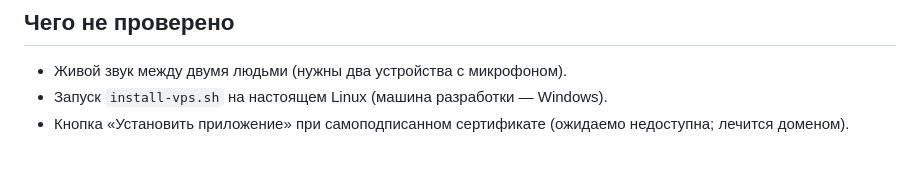
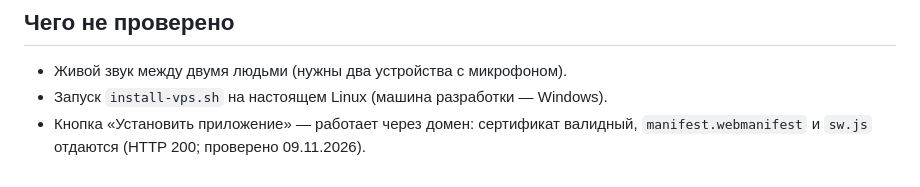
Before and after one commit to bloodbath88/volna, a Markdown page: TODO.md, the part around the change. GitHub-like rendering.

Commit message:
Volna: установка приложения (PWA) работает через домен — оговорка снята

```diff
--- a/TODO.md
+++ b/TODO.md
@@ -74,4 +74,5 @@ certs/, run/, node_modules, livekit-server.exe, *.key/*.pem/*.zip/*.tar.gz —
 
 - Живой звук между двумя людьми (нужны два устройства с микрофоном).
 - Запуск `install-vps.sh` на настоящем Linux (машина разработки — Windows).
-- Кнопка «Установить приложение» при самоподписанном сертификате (ожидаемо недоступна; лечится доменом).
+- Кнопка «Установить приложение» — работает через домен: сертификат валидный, `manifest.webmanifest`
+  и `sw.js` отдаются (HTTP 200; проверено 09.11.2026).
```
